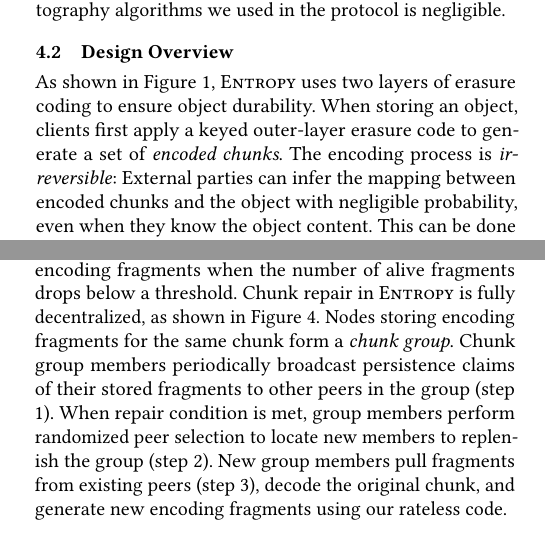
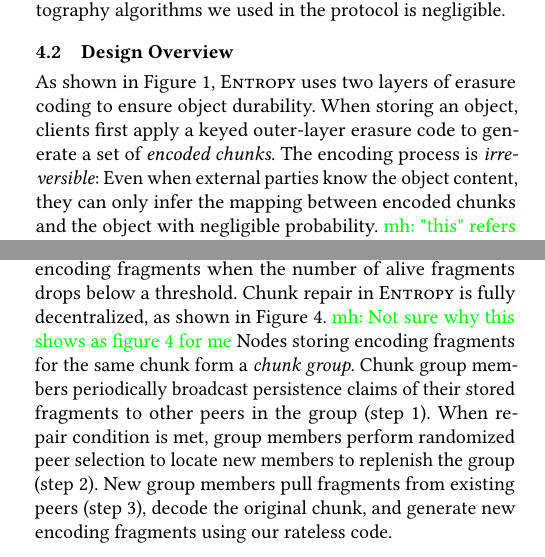
Before and after one commit to sgdxbc/dddht-paper, a LaTeX document (paper.tex, which reads sections/protocol.tex): two parts of the columns of pages 5 and 6 of 15, joined at a grey line, cut so that both start at the same text. Compiled offline with pdfLaTeX; a LaTeX package or settings file that is missing is left out.

Commit message:
comments for section 4.1 and 4.2

```diff
--- a/sections/protocol.tex
+++ b/sections/protocol.tex
@@ -56,8 +57,9 @@ We also make standard cryptography assumptions, i.e., the probability of subvert
 
 As shown in \autoref{fig:store}, \sys uses two layers of erasure coding to ensure object durability.
 When storing an object, clients first apply a keyed outer-layer erasure code to generate a set of \emph{encoded chunks}.
-The encoding process is \emph{irreversible}: External parties can infer the mapping between encoded chunks and the object with negligible probability, even when they know the object content.
-This can be done either by encrypting the object using a secrete key, or by using a rateless code with randomly chosen symbol indices.
+The encoding process is \emph{irreversible}: Even when external parties know the object content, they can only infer the mapping between encoded chunks and the object with negligible probability.
+\mh{"this" refers to the encoding process right?}
+This can be done either by encrypting the object using a secret key, or by using a rateless code with randomly chosen symbol indices.
 For each chunk, \sys uses a publicly-known rateless erasure code to generate a stream of \emph{encoding fragments}.
 The client then stores $R$ encoding fragments, where $R$ is large enough to ensure \emph{recoverability} of the chunk, at randomly selected nodes in the system.
 
@@ -118,6 +120,7 @@ The selected nodes present their VRF outputs as a selection proof, which can be
 Storage device failures and node churns can lead to permanent loss of encoding fragments, resulting in violation of the durability invariant.
 Similar to prior storage systems, \sys performs \emph{repair} by regenerating new encoding fragments when the number of alive fragments drops below a threshold.
 Chunk repair in \sys is fully decentralized, as shown in \autoref{fig:repair}.
+\mh{Not sure why this shows as figure 4 for me}
 Nodes storing encoding fragments for the same chunk form a \emph{chunk group}.
 Chunk group members periodically broadcast persistence claims of their stored fragments to other peers in the group (step 1).
 When repair condition is met, group members perform randomized peer selection to locate new members to replenish the group (step 2).
```
Also changed, not shown: sections/protocol.tex (1 more changed lines).
